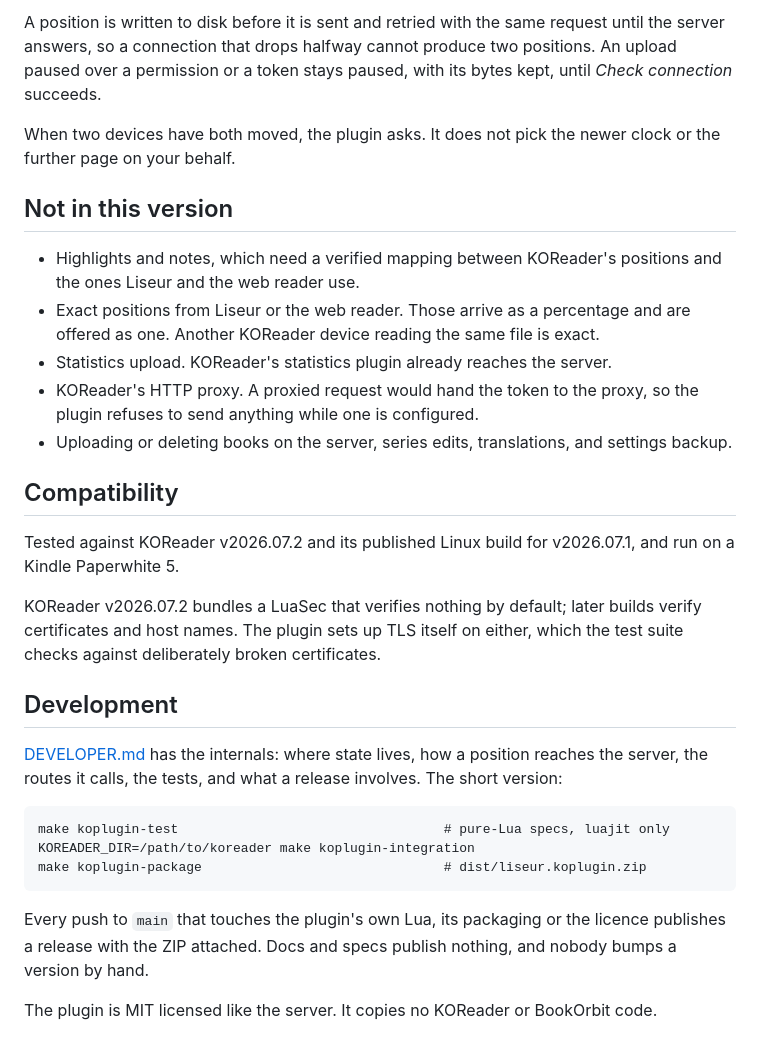
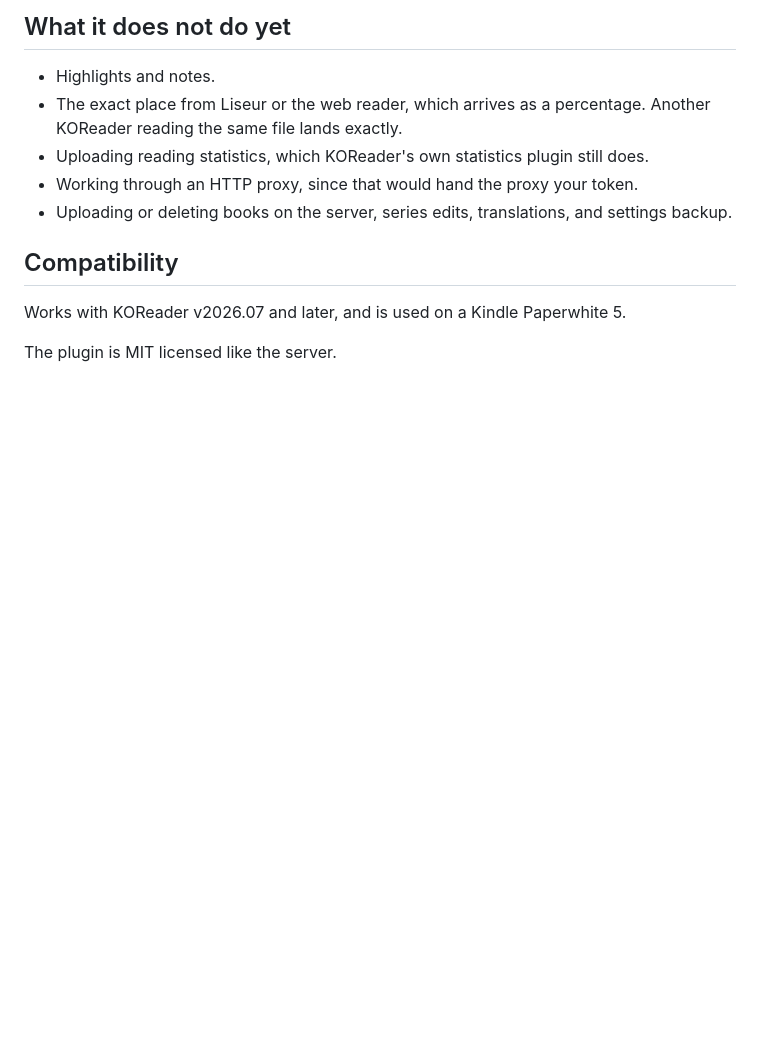
Before and after one commit to chmouel/liseur-sync, a Markdown page: koreader-plugin/README.md, the part around one of its changes. Drawn GitHub-style; blank space fills up the shorter version.

````diff
--- a/koreader-plugin/README.md
+++ b/koreader-plugin/README.md
@@ -90,49 +69,17 @@ so instead of guessing.
 
-A position is written to disk before it is sent and retried with the same
-request until the server answers, so a connection that drops halfway cannot
-produce two positions. An upload paused over a permission or a token stays
-paused, with its bytes kept, until *Check connection* succeeds.
+## What it does not do yet
 
-When two devices have both moved, the plugin asks. It does not pick the newer
-clock or the further page on your behalf.
-
-## Not in this version
-
-- Highlights and notes, which need a verified mapping between KOReader's
-  positions and the ones Liseur and the web reader use.
-- Exact positions from Liseur or the web reader. Those arrive as a percentage
-  and are offered as one. Another KOReader device reading the same file is
-  exact.
-- Statistics upload. KOReader's statistics plugin already reaches the server.
-- KOReader's HTTP proxy. A proxied request would hand the token to the proxy,
-  so the plugin refuses to send anything while one is configured.
+- Highlights and notes.
+- The exact place from Liseur or the web reader, which arrives as a percentage.
+  Another KOReader reading the same file lands exactly.
+- Uploading reading statistics, which KOReader's own statistics plugin still
+  does.
+- Working through an HTTP proxy, since that would hand the proxy your token.
 - Uploading or deleting books on the server, series edits, translations, and
   settings backup.
 
 ## Compatibility
 
-Tested against KOReader v2026.07.2 and its published Linux build for v2026.07.1,
-and run on a Kindle Paperwhite 5.
+Works with KOReader v2026.07 and later, and is used on a Kindle Paperwhite 5.
 
-KOReader v2026.07.2 bundles a LuaSec that verifies nothing by default; later
-builds verify certificates and host names. The plugin sets up TLS itself on
-either, which the test suite checks against deliberately broken certificates.
-
-## Development
-
-[DEVELOPER.md](DEVELOPER.md) has the internals: where state lives, how a
-position reaches the server, the routes it calls, the tests, and what a
-release involves. The short version:
-
-```
-make koplugin-test                                  # pure-Lua specs, luajit only
-KOREADER_DIR=/path/to/koreader make koplugin-integration
-make koplugin-package                               # dist/liseur.koplugin.zip
-```
-
-Every push to `main` that touches the plugin's own Lua, its packaging or the
-licence publishes a release with the ZIP attached. Docs and specs publish
-nothing, and nobody bumps a version by hand.
-
-The plugin is MIT licensed like the server. It copies no KOReader or BookOrbit
-code.
+The plugin is MIT licensed like the server.
````
Also changed, not shown: other parts of koreader-plugin/README.md (+45 -66 lines), docs/deployment.md (+1 -1 lines), koreader-plugin/DEVELOPER.md (+4 -0 lines).
